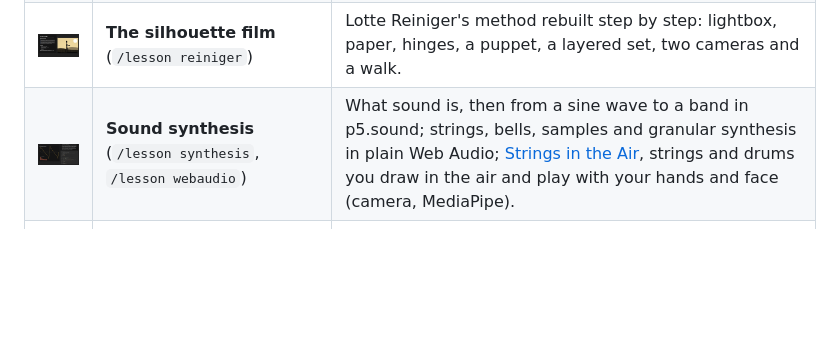
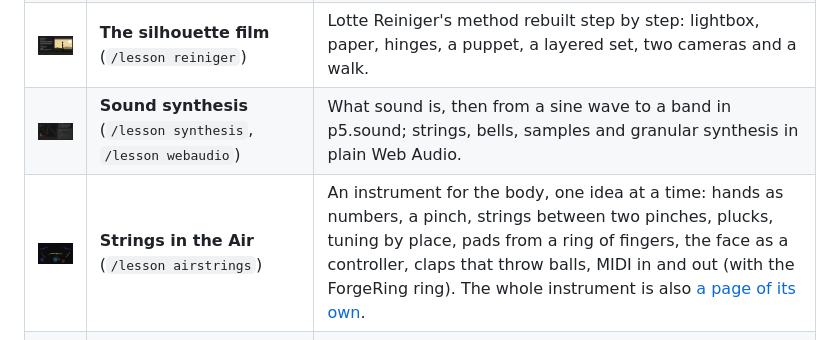
Before and after one commit to languel/artistmodelstudio, a Markdown page: docs/README.md, the part around the change. Rendered like a GitHub page; pictures changed too: docs/images/airstrings.jpg (added); blank space fills up the shorter version.

```diff
--- a/docs/README.md
+++ b/docs/README.md
@@ -22,7 +22,8 @@ Each lesson builds a scene of slides; present it with **Play**, or wander the ca
 | <img src="images/sampling.jpg" width="220" alt=""> | **Pointillism and Expressionism, by sampling** (`/lesson sampling`) | How the eye samples light; Seurat's dots, Munch's strokes and Muybridge's walker as sources for code that samples a picture and decides what to draw. Also as barebones p5.js. |
 | <img src="images/threejs.jpg" width="220" alt=""> | **Three.js for body and sound** (`/lesson threejs`) | Ten three.js boards from a spinning cube to a body you can play: laser harp, body drum, costumes, one-line drawing, paint in space. The full course is [threejslessons](https://github.com/languel/threejslessons). |
 | <img src="images/reiniger.jpg" width="220" alt=""> | **The silhouette film** (`/lesson reiniger`) | Lotte Reiniger's method rebuilt step by step: lightbox, paper, hinges, a puppet, a layered set, two cameras and a walk. |
-| <img src="images/synthesis.jpg" width="220" alt=""> | **Sound synthesis** (`/lesson synthesis`, `/lesson webaudio`) | What sound is, then from a sine wave to a band in p5.sound; strings, bells, samples and granular synthesis in plain Web Audio; [Strings in the Air](https://languel.github.io/artistmodelstudio/demos/hand-strings.html), strings and drums you draw in the air and play with your hands and face (camera, MediaPipe). |
+| <img src="images/synthesis.jpg" width="220" alt=""> | **Sound synthesis** (`/lesson synthesis`, `/lesson webaudio`) | What sound is, then from a sine wave to a band in p5.sound; strings, bells, samples and granular synthesis in plain Web Audio. |
+| <img src="images/airstrings.jpg" width="220" alt=""> | **Strings in the Air** (`/lesson airstrings`) | An instrument for the body, one idea at a time: hands as numbers, a pinch, strings between two pinches, plucks, tuning by place, pads from a ring of fingers, the face as a controller, claps that throw balls, MIDI in and out (with the ForgeRing ring). The whole instrument is also [a page of its own](https://languel.github.io/artistmodelstudio/demos/hand-strings.html). |
 | <img src="images/visuals.jpg" width="220" alt=""> | **Modular** (`/lesson modular`, `/lesson visuals`) | A modular synth on the canvas, sequencers and graphic scores, and sketches that listen to it. |
 | <img src="images/diffusion.jpg" width="220" alt=""> | **Diffusion models** (`/lesson diffusion`) | How image models turn noise into pictures, in diagrams and simulations, with a bibliography. |
 
```
Also changed, not shown: README.md (+5 -1 lines), 6 other files.
